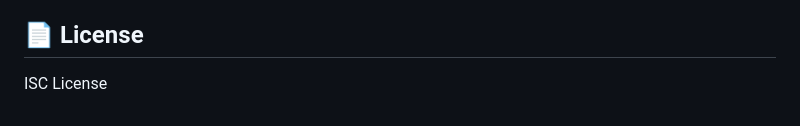
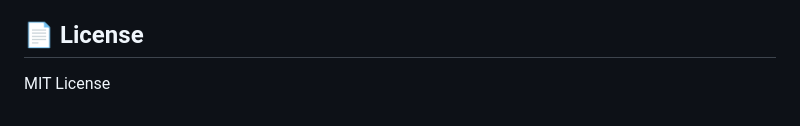
Before and after one commit to Trigger-CN/SerialTerminal, a Markdown page: README.md, the part around the change. Rendered like a GitHub page.

```diff
--- a/README.md
+++ b/README.md
@@ -112,4 +112,4 @@ npm run rebuild
 
 ## 📄 License
 
-ISC License
+MIT License
```
